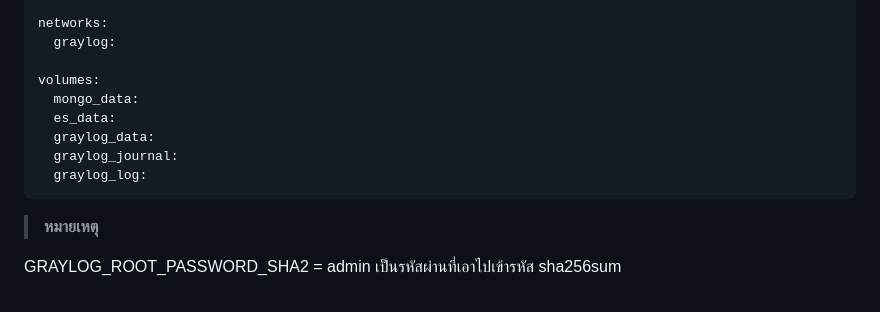
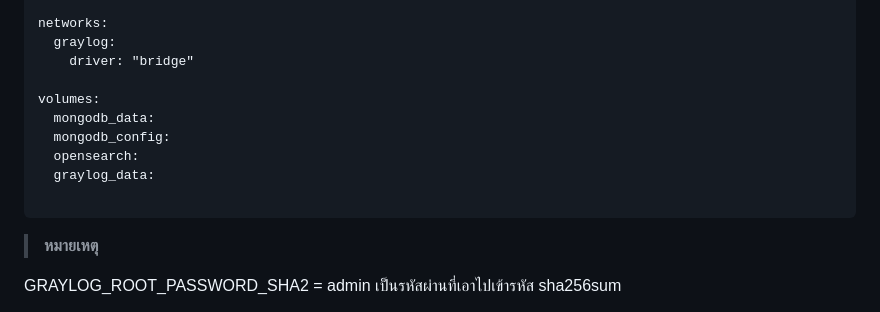
Before and after one commit to saranse/IT-Troubleshoot, a Markdown page: Log-Management/graylog-KB.md, the part around one of its changes. GitHub-like rendering.

````diff
--- a/Log-Management/graylog-KB.md
+++ b/Log-Management/graylog-KB.md
@@ -109,13 +152,14 @@ services:
 
 networks:
   graylog:
+    driver: "bridge"
 
 volumes:
-  mongo_data:
-  es_data:
+  mongodb_data:
+  mongodb_config:
+  opensearch:
   graylog_data:
-  graylog_journal:
-  graylog_log:
+
 ```
 
 > **หมายเหตุ**
````
Also changed, not shown: other parts of Log-Management/graylog-KB.md (+73 -30 lines).
